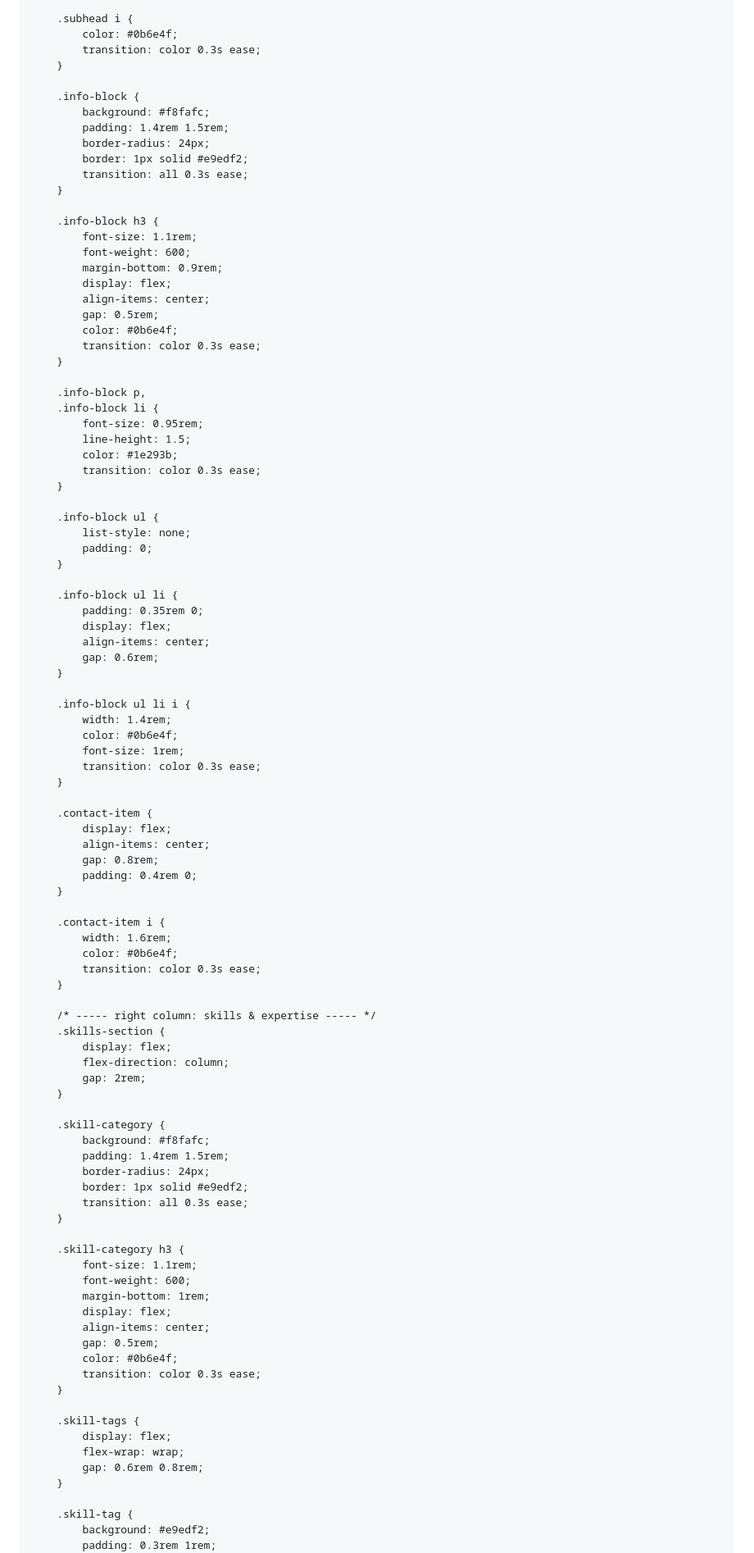
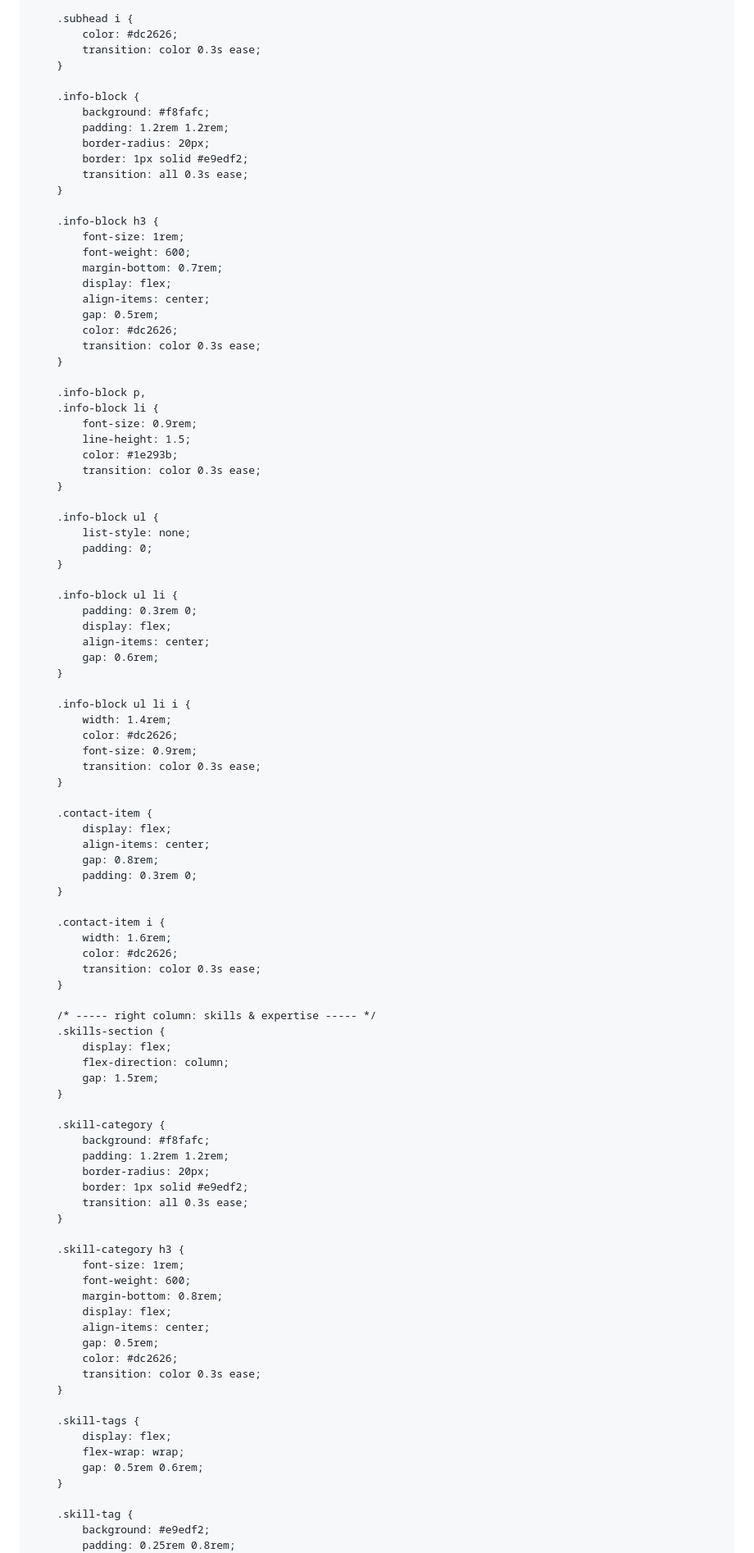
Before and after one commit to Prasadev-in/Prasadev-in.github.io, a Markdown page: README.md, the part around one of its changes. Shown at 82% size. Rendered like a GitHub page.

```diff
--- a/README.md
+++ b/README.md
@@ -193,32 +193,32 @@
         }
 
         .subhead i {
-            color: #0b6e4f;
+            color: #dc2626;
             transition: color 0.3s ease;
         }
 
         .info-block {
             background: #f8fafc;
-            padding: 1.4rem 1.5rem;
-            border-radius: 24px;
+            padding: 1.2rem 1.2rem;
+            border-radius: 20px;
             border: 1px solid #e9edf2;
             transition: all 0.3s ease;
         }
 
         .info-block h3 {
-            font-size: 1.1rem;
+            font-size: 1rem;
             font-weight: 600;
-            margin-bottom: 0.9rem;
+            margin-bottom: 0.7rem;
             display: flex;
             align-items: center;
             gap: 0.5rem;
-            color: #0b6e4f;
+            color: #dc2626;
             transition: color 0.3s ease;
         }
 
         .info-block p,
         .info-block li {
-            font-size: 0.95rem;
+            font-size: 0.9rem;
             line-height: 1.5;
             color: #1e293b;
             transition: color 0.3s ease;
@@ -230,7 +230,7 @@
         }
 
         .info-block ul li {
-            padding: 0.35rem 0;
+            padding: 0.3rem 0;
             display: flex;
             align-items: center;
             gap: 0.6rem;
@@ -238,8 +238,8 @@
 
         .info-block ul li i {
             width: 1.4rem;
-            color: #0b6e4f;
-            font-size: 1rem;
+            color: #dc2626;
+            font-size: 0.9rem;
             transition: color 0.3s ease;
         }
 
@@ -247,12 +247,12 @@
             display: flex;
             align-items: center;
             gap: 0.8rem;
-            padding: 0.4rem 0;
+            padding: 0.3rem 0;
         }
 
         .contact-item i {
             width: 1.6rem;
-            color: #0b6e4f;
+            color: #dc2626;
             transition: color 0.3s ease;
         }
 
@@ -260,35 +260,35 @@
         .skills-section {
             display: flex;
             flex-direction: column;
-            gap: 2rem;
+            gap: 1.5rem;
         }
 
         .skill-category {
             background: #f8fafc;
-            padding: 1.4rem 1.5rem;
-            border-radius: 24px;
+            padding: 1.2rem 1.2rem;
+            border-radius: 20px;
             border: 1px solid #e9edf2;
             transition: all 0.3s ease;
         }
 
         .skill-category h3 {
-            font-size: 1.1rem;
+            font-size: 1rem;
             font-weight: 600;
-            margin-bottom: 1rem;
+            margin-bottom: 0.8rem;
             display: flex;
             align-items: center;
             gap: 0.5rem;
-            color: #0b6e4f;
+            color: #dc2626;
             transition: color 0.3s ease;
         }
 
         .skill-tags {
             display: flex;
             flex-wrap: wrap;
-            gap: 0.6rem 0.8rem;
+            gap: 0.5rem 0.6rem;
         }
 
         .skill-tag {
             background: #e9edf2;
-            padding: 0.3rem 1rem;
+            padding: 0.25rem 0.8rem;
             border-radius: 30px;
```
Also changed, not shown: other parts of README.md (+280 -69 lines).
